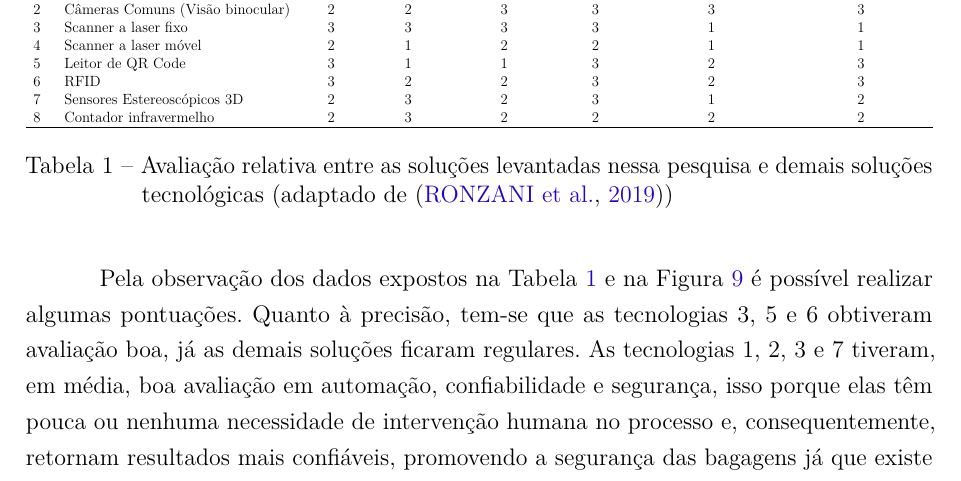
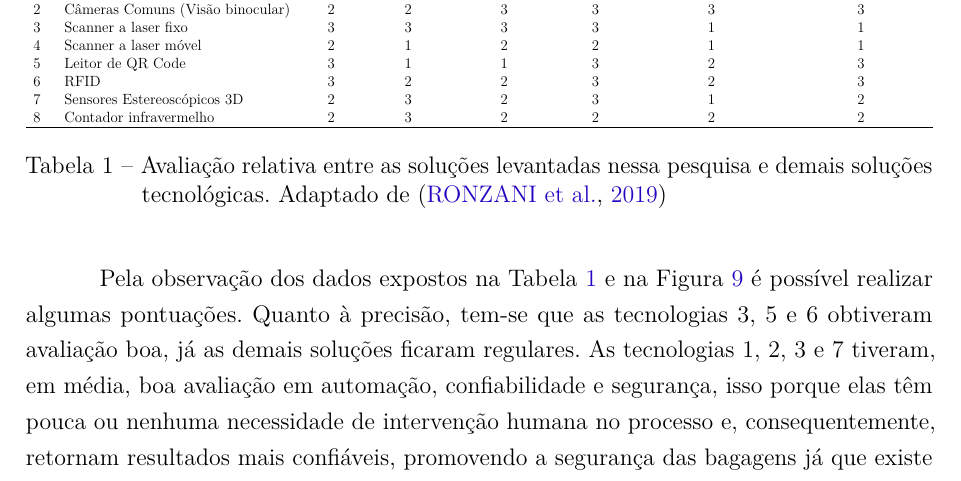
Before and after one commit to Vitor0534/Documento-de-Dissertacao, a LaTeX thesis (main.tex, which reads conteudos/referencial_teorico.tex): part of page 32 of 80, cut so that both start at the same text. Compiled offline with pdfLaTeX.

Commit message:
doc: ajuste de citação

```diff
--- a/conteudos/referencial_teorico.tex
+++ b/conteudos/referencial_teorico.tex
@@ -242,7 +242,7 @@ ID &
 8 & Contador infravermelho           & 2 & 3 & 2 & 2 & 2 & 2 \\ \hline
 \end{tabular}%
 }
-\caption{Avaliação relativa entre as soluções levantadas nessa pesquisa e demais  soluções tecnológicas (adaptado de \cite{ronzani_2019_explorao})}
+\caption{Avaliação relativa entre as soluções levantadas nessa pesquisa e demais  soluções tecnológicas. Adaptado de \cite{ronzani_2019_explorao}}
 \label{tab:avaliao_relativa}
 \end{table}
 
```
